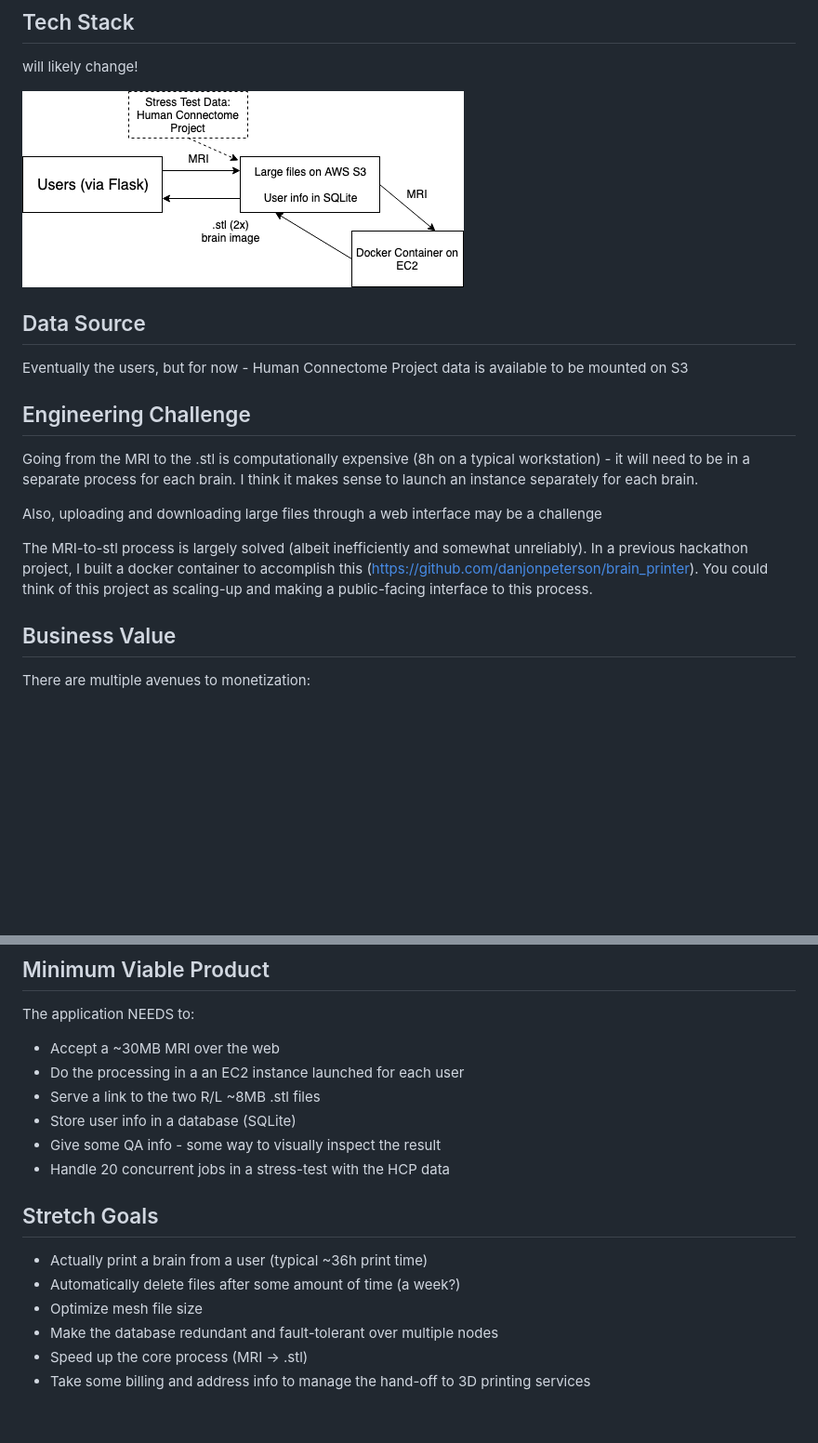
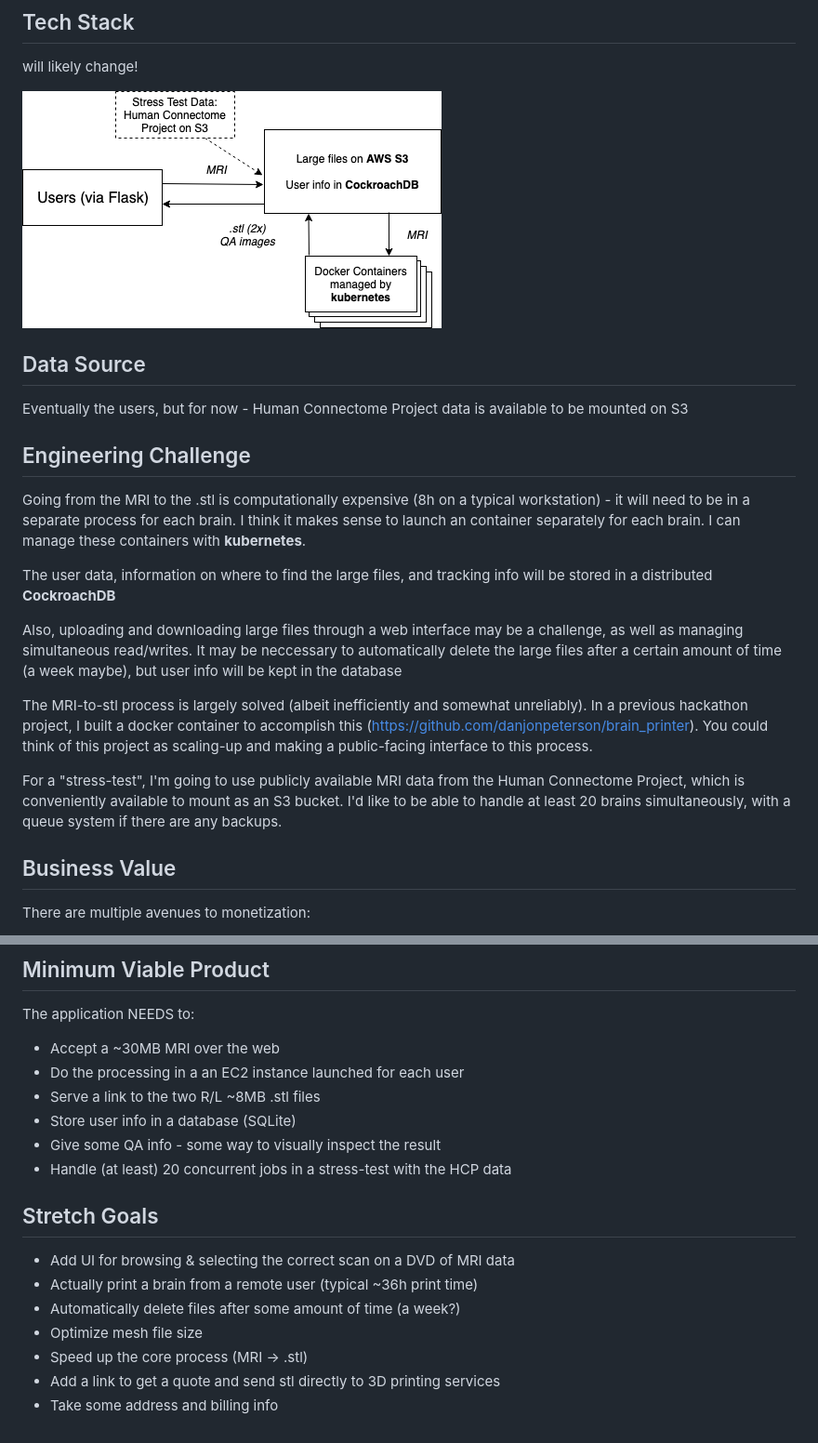
Before and after one commit to danjonpeterson/print-my-brain, a Markdown page: README.md, 2 parts joined by grey strips. Shown: that part at 93% size. GitHub-like rendering; pictures changed too: tech_stack.png; blank space fills up the shorter version.

Commit message:
adding the platforms

```diff
--- a/README.md
+++ b/README.md
@@ -17,11 +17,15 @@ Eventually the users, but for now - Human Connectome Project data is available t
 
 ## Engineering Challenge
 
-Going from the MRI to the .stl is computationally expensive (8h on a typical workstation) - it will need to be in a separate process for each brain. I think it makes sense to launch an instance separately for each brain.
+Going from the MRI to the .stl is computationally expensive (8h on a typical workstation) - it will need to be in a separate process for each brain. I think it makes sense to launch an container separately for each brain. I can manage these containers with **kubernetes**.
 
-Also, uploading and downloading large files through a web interface may be a challenge
+The user data, information on where to find the large files, and tracking info will be stored in a distributed **CockroachDB**
+
+Also, uploading and downloading large files through a web interface may be a challenge, as well as managing simultaneous read/writes. It may be neccessary to automatically delete the large files after a certain amount of time (a week maybe), but user info will be kept in the database
 
 The MRI-to-stl process is largely solved (albeit inefficiently and somewhat unreliably). In a previous hackathon project, I built a docker container to accomplish this (https://github.com/danjonpeterson/brain_printer). You could think of this project as scaling-up and making a public-facing interface to this process.
+
+For a "stress-test", I'm going to use publicly available MRI data from the Human Connectome Project, which is conveniently available to mount as an S3 bucket. I'd like to be able to handle at least 20 brains simultaneously, with a queue system if there are any backups.
 
 ## Business Value
 
@@ -40,13 +44,14 @@ The application NEEDS to:
 - Serve a link to the two R/L ~8MB .stl files
 - Store user info in a database (SQLite)
 - Give some QA info - some way to visually inspect the result
-- Handle 20 concurrent jobs in a stress-test with the HCP data
+- Handle (at least) 20 concurrent jobs in a stress-test with the HCP data
 
 ## Stretch Goals
 
-- Actually print a brain from a user (typical ~36h print time)
+- Add UI for browsing & selecting the correct scan on a DVD of MRI data
+- Actually print a brain from a remote user (typical ~36h print time)
 - Automatically delete files after some amount of time (a week?)
 - Optimize mesh file size
-- Make the database redundant and fault-tolerant over multiple nodes
 - Speed up the core process (MRI -> .stl)
-- Take some billing and address info to manage the hand-off to 3D printing services
+- Add a link to get a quote and send stl directly to 3D printing services
+- Take some address and billing info
```
